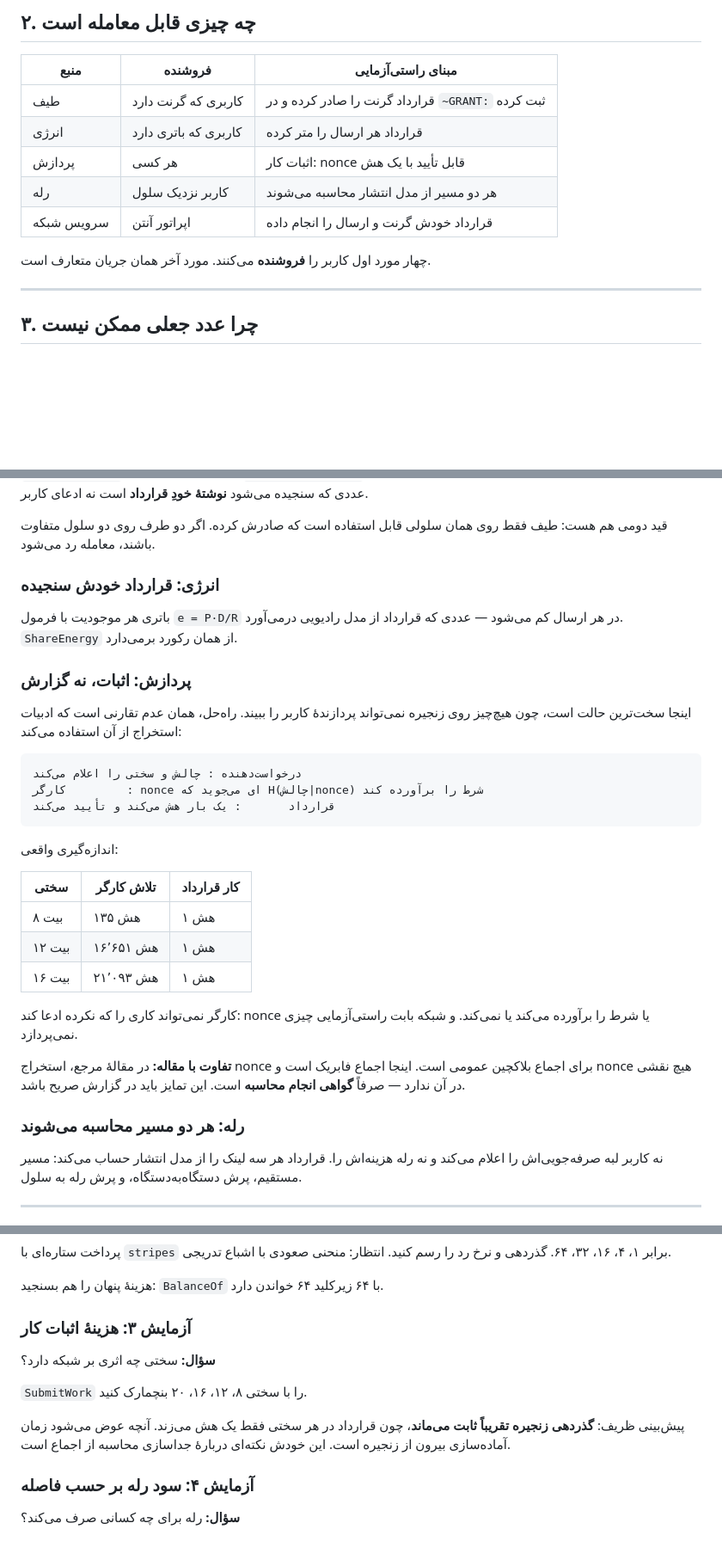
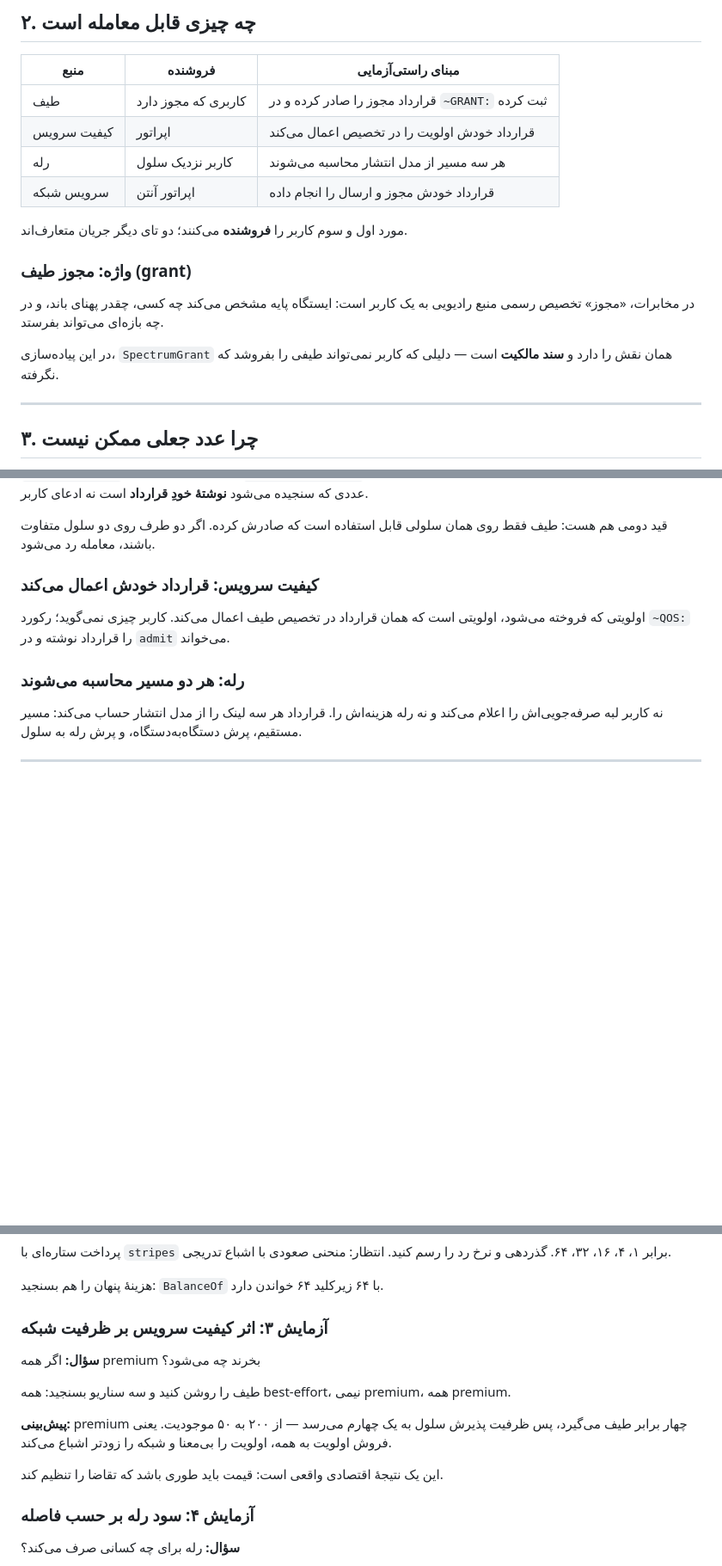
Before and after one commit to mohammadlohrasbi/6g-network, a Markdown page: docs/market-guide.md, 3 parts joined by grey strips. Shown at 86% size. GitHub-like rendering; blank space fills up the shorter version.

````diff
--- a/docs/market-guide.md
+++ b/docs/market-guide.md
@@ -46,13 +46,20 @@
 
 | منبع | فروشنده | مبنای راستی‌آزمایی |
 |---|---|---|
-| طیف | کاربری که گرنت دارد | قرارداد گرنت را صادر کرده و در `~GRANT:` ثبت کرده |
-| انرژی | کاربری که باتری دارد | قرارداد هر ارسال را متر کرده |
-| پردازش | هر کسی | اثبات کار: nonce قابل تأیید با یک هش |
-| رله | کاربر نزدیک سلول | هر دو مسیر از مدل انتشار محاسبه می‌شوند |
-| سرویس شبکه | اپراتور آنتن | قرارداد خودش گرنت و ارسال را انجام داده |
+| طیف | کاربری که مجوز دارد | قرارداد مجوز را صادر کرده و در `~GRANT:` ثبت کرده |
+| کیفیت سرویس | اپراتور | قرارداد خودش اولویت را در تخصیص اعمال می‌کند |
+| رله | کاربر نزدیک سلول | هر سه مسیر از مدل انتشار محاسبه می‌شوند |
+| سرویس شبکه | اپراتور آنتن | قرارداد خودش مجوز و ارسال را انجام داده |
 
-چهار مورد اول کاربر را **فروشنده** می‌کنند. مورد آخر همان جریان متعارف است.
+مورد اول و سوم کاربر را **فروشنده** می‌کنند؛ دو تای دیگر جریان متعارف‌اند.
+
+### واژه: مجوز طیف (grant)
+
+در مخابرات، «مجوز» تخصیص رسمی منبع رادیویی به یک کاربر است: ایستگاه پایه
+مشخص می‌کند چه کسی، چقدر پهنای باند، و در چه بازه‌ای می‌تواند بفرستد.
+
+در این پیاده‌سازی، `SpectrumGrant` همان نقش را دارد و **سند مالکیت** است —
+دلیلی که کاربر نمی‌تواند طیفی را بفروشد که نگرفته.
 
 ---
 
@@ -80,36 +87,11 @@ type SpectrumGrant struct {
 قید دومی هم هست: طیف فقط روی همان سلولی قابل استفاده است که صادرش کرده. اگر
 دو طرف روی دو سلول متفاوت باشند، معامله رد می‌شود.
 
-### انرژی: قرارداد خودش سنجیده
+### کیفیت سرویس: قرارداد خودش اعمال می‌کند
 
-باتری هر موجودیت با فرمول `e = P·D/R` در هر ارسال کم می‌شود — عددی که قرارداد
-از مدل رادیویی درمی‌آورد. `ShareEnergy` از همان رکورد برمی‌دارد.
-
-### پردازش: اثبات، نه گزارش
-
-اینجا سخت‌ترین حالت است، چون هیچ‌چیز روی زنجیره نمی‌تواند پردازندهٔ کاربر را
-ببیند. راه‌حل، همان عدم تقارنی است که ادبیات استخراج از آن استفاده می‌کند:
-
-```
-درخواست‌دهنده : چالش و سختی را اعلام می‌کند
-کارگر         : nonce ای می‌جوید که H(چالش|nonce) شرط را برآورده کند
-قرارداد       : یک بار هش می‌کند و تأیید می‌کند
-```
-
-اندازه‌گیری واقعی:
-
-| سختی | تلاش کارگر | کار قرارداد |
-|---|---|---|
-| ۸ بیت | ۱۳۵ هش | ۱ هش |
-| ۱۲ بیت | ۱۶٬۶۵۱ هش | ۱ هش |
-| ۱۶ بیت | ۲۱٬۰۹۳ هش | ۱ هش |
-
-کارگر نمی‌تواند کاری را که نکرده ادعا کند: nonce یا شرط را برآورده می‌کند یا
-نمی‌کند. و شبکه بابت راستی‌آزمایی چیزی نمی‌پردازد.
-
-**تفاوت با مقاله:** در مقالهٔ مرجع، استخراج nonce برای اجماع بلاکچین عمومی
-است. اینجا اجماع فابریک است و nonce هیچ نقشی در آن ندارد — صرفاً **گواهی
-انجام محاسبه** است. این تمایز باید در گزارش صریح باشد.
+اولویتی که فروخته می‌شود، اولویتی است که همان قرارداد در تخصیص طیف اعمال
+می‌کند. کاربر چیزی نمی‌گوید؛ رکورد `~QOS:` را قرارداد نوشته و در `admit`
+می‌خواند.
 
 ### رله: هر دو مسیر محاسبه می‌شوند
 
@@ -460,15 +460,18 @@ console.log(solve('challenge-a',12));
 
 هزینهٔ پنهان را هم بسنجید: `BalanceOf` با ۶۴ زیرکلید ۶۴ خواندن دارد.
 
-### آزمایش ۳: هزینهٔ اثبات کار
+### آزمایش ۳: اثر کیفیت سرویس بر ظرفیت شبکه
 
-**سؤال:** سختی چه اثری بر شبکه دارد؟
+**سؤال:** اگر همه premium بخرند چه می‌شود؟
 
-`SubmitWork` را با سختی ۸، ۱۲، ۱۶، ۲۰ بنچمارک کنید.
+طیف را روشن کنید و سه سناریو بسنجید: همه best-effort، نیمی premium، همه
+premium.
 
-پیش‌بینی ظریف: **گذردهی زنجیره تقریباً ثابت می‌ماند**، چون قرارداد در هر
-سختی فقط یک هش می‌زند. آنچه عوض می‌شود زمان آماده‌سازی بیرون از زنجیره است.
-این خودش نکته‌ای دربارهٔ جداسازی محاسبه از اجماع است.
+**پیش‌بینی:** premium چهار برابر طیف می‌گیرد، پس ظرفیت پذیرش سلول به یک چهارم
+می‌رسد — از ۲۰۰ به ۵۰ موجودیت. یعنی فروش اولویت به همه، اولویت را بی‌معنا و
+شبکه را زودتر اشباع می‌کند.
+
+این یک نتیجهٔ اقتصادی واقعی است: قیمت باید طوری باشد که تقاضا را تنظیم کند.
 
 ### آزمایش ۴: سود رله بر حسب فاصله
 
````
Also changed, not shown: other parts of docs/market-guide.md (+91 -73 lines).
